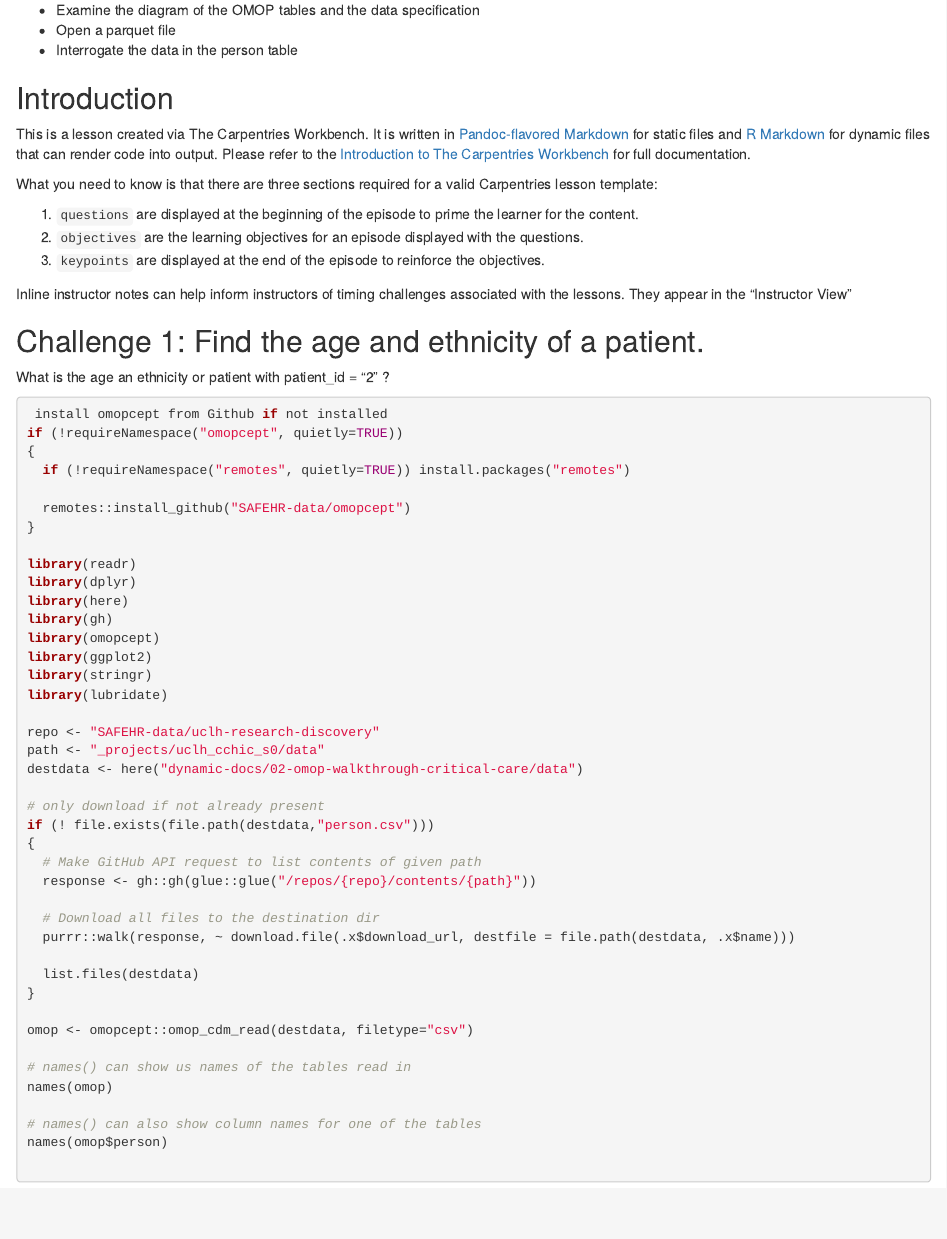
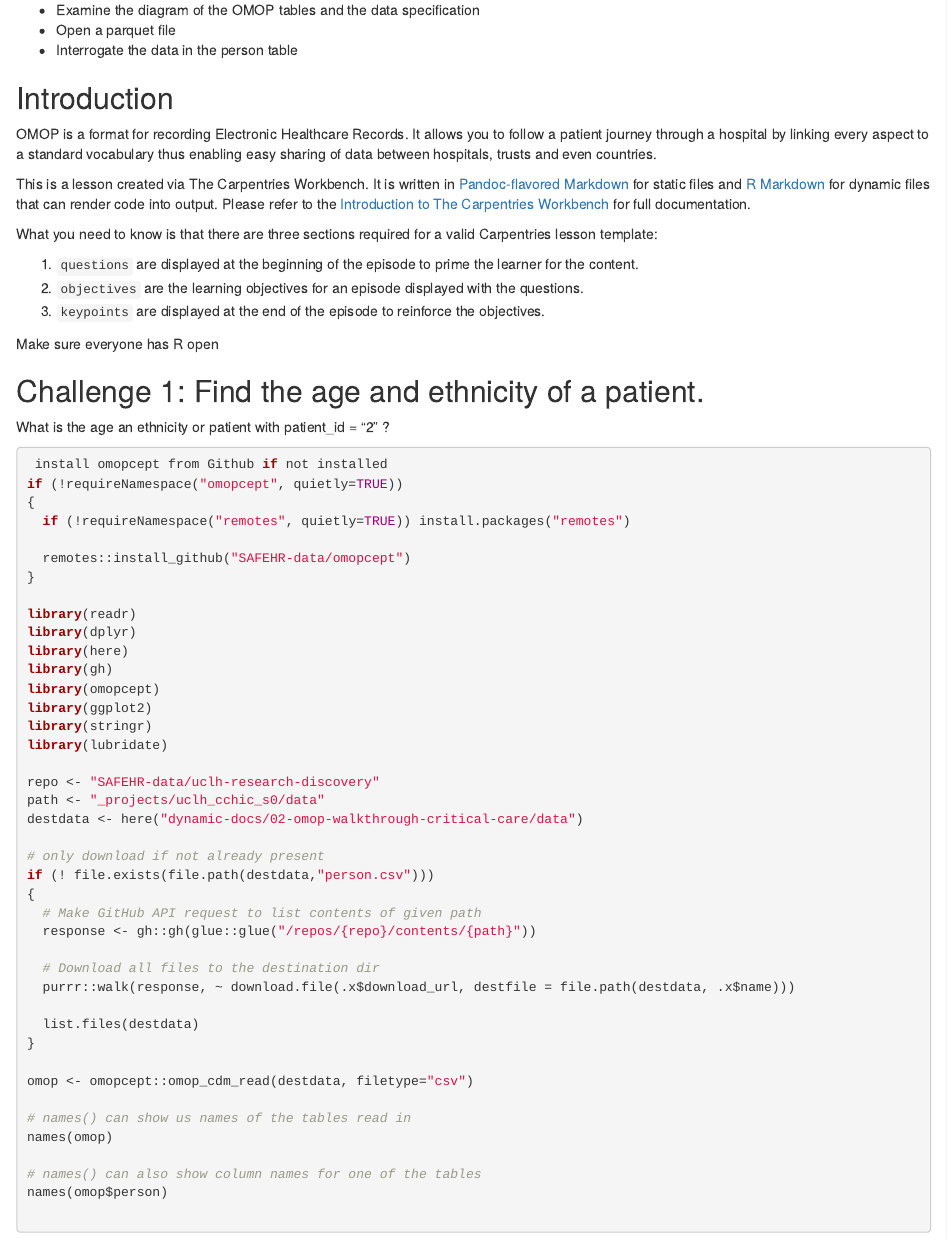
Before and after one commit to SAFEHR-data/omop-carpentries, an R Markdown document (episodes/chapter1.Rmd): the page in a window 1100 px wide, from 120 px down. Rendered offline with R 4.5, knitr and Pandoc, with nearby package versions; badge pictures from the web are left out.

Commit message:
Adds OMOP introduction
Introduces the OMOP format and its benefits for standardizing electronic healthcare records,
facilitating data sharing between different healthcare organizations.

Adds instruction notes for the instructor view.

```diff
--- a/episodes/chapter1.Rmd
+++ b/episodes/chapter1.Rmd
@@ -21,6 +21,8 @@ exercises: 0
 
 ## Introduction
 
+OMOP is a format for recording Electronic Healthcare Records. It allows you to follow a patient journey through a hospital by linking every aspect to a standard vocabulary thus enabling easy sharing of data between hospitals, trusts and even countries.
+
 This is a lesson created via The Carpentries Workbench. It is written in
 [Pandoc-flavored Markdown](https://pandoc.org/MANUAL.txt) for static files and
 [R Markdown][r-markdown] for dynamic files that can render code into output.
@@ -39,8 +41,7 @@ Carpentries lesson template:
 
 :::::::::::::::::::::::::::::::::::::::::::::::::::::::::::::::::::: instructor
 
-Inline instructor notes can help inform instructors of timing challenges
-associated with the lessons. They appear in the "Instructor View"
+Make sure everyone has R open
 
 ::::::::::::::::::::::::::::::::::::::::::::::::::::::::::::::::::::::::::::::::
 
```
